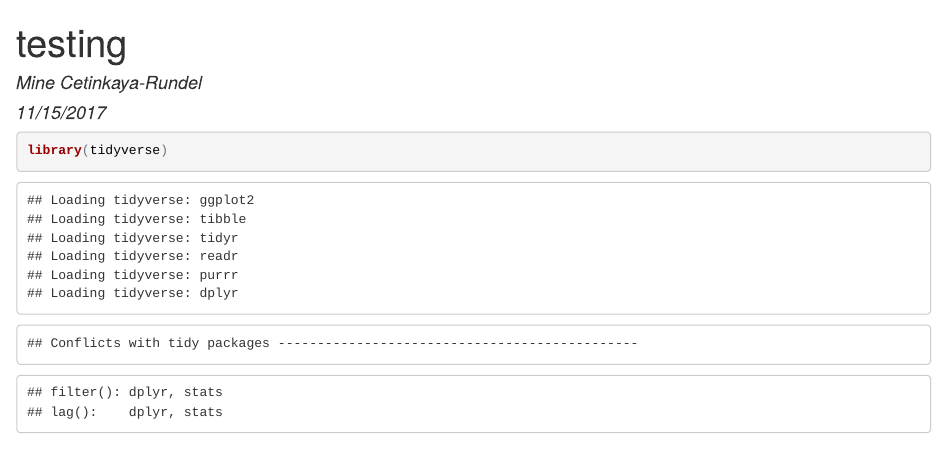
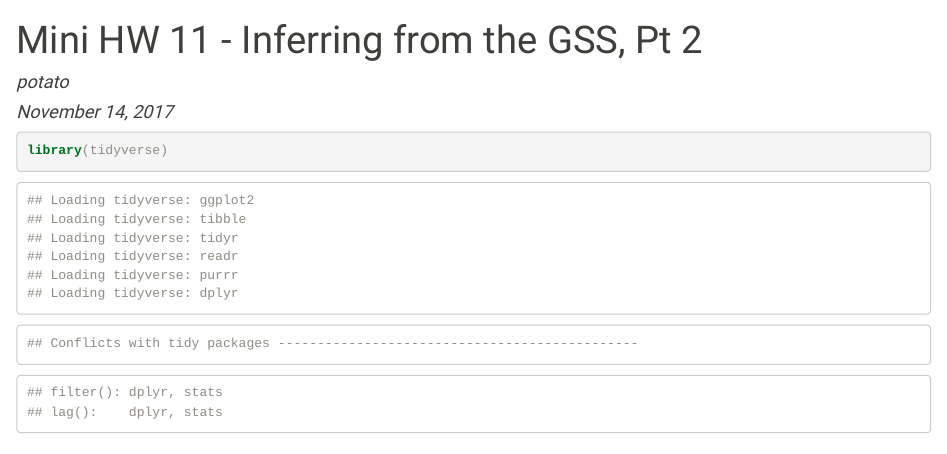
Before and after one commit to mine-cetinkaya-rundel/test_gh_md, an R Markdown document (testing.Rmd): the page in a window 1100 px wide, from its top. The pictures show the output file testing.html that the author committed with the source, opened offline.

Commit message:
Same yaml as hw

````diff
--- a/testing.Rmd
+++ b/testing.Rmd
@@ -1,10 +1,13 @@
 ---
-title: "testing"
-author: "Mine Cetinkaya-Rundel"
-date: "11/15/2017"
+title: "Mini HW 11 - Inferring from the GSS, Pt 2"
+author: "potato"
+date: "November 14, 2017"
 output:
   html_document:
+    fig_height: 4
+    highlight: pygments
     keep_md: yes
+    theme: sandstone
 ---
 
 ```{r setup, include=FALSE}
````
Also changed, not shown: testing.html, testing.md, testing_files/figure-html/pressure-1.png.
